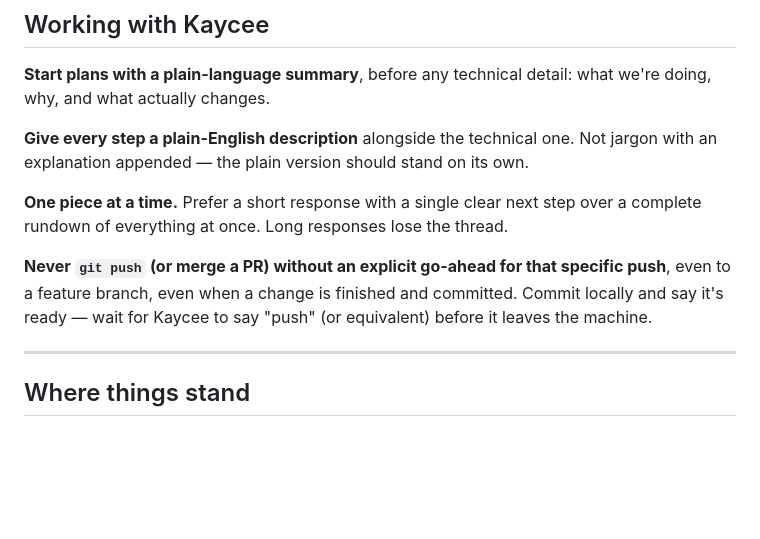
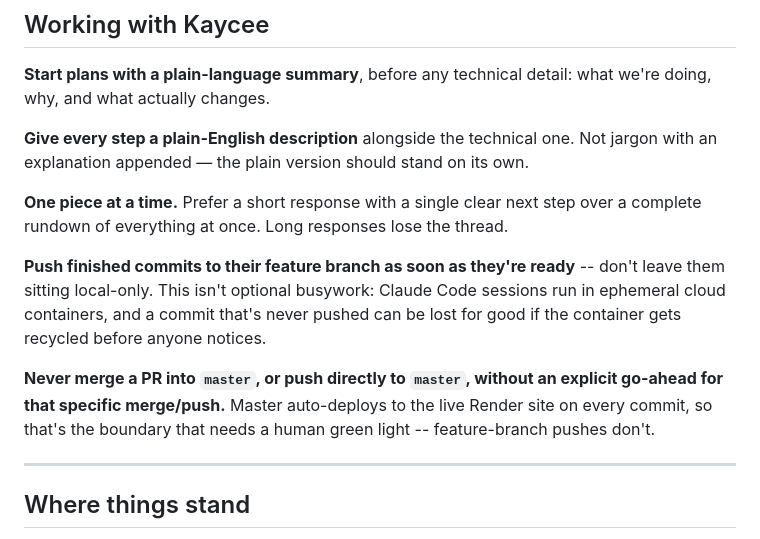
Before and after one commit to kayceecones/Ruby-Health, a Markdown page: CLAUDE.md, the part around the change. Drawn GitHub-style; blank space fills up the shorter version.

Commit message:
Narrow the push rule: feature branches push freely, master needs a go-ahead
The blanket "never push without asking" rule fought against this
session's own ephemeral-container safety net (a Stop hook nags about
unpushed commits, since a commit that's never pushed can be lost for
good if the container recycles). The actual risk Kaycee cares about is
master auto-deploying to the live Render site -- feature-branch pushes
were never the concern.

Co-Authored-By: Claude Sonnet 5 <noreply@anthropic.com>
Claude-Session: https://claude.ai/code/session_01Y9SMJa1ckzampqhus1BKqL

```diff
--- a/CLAUDE.md
+++ b/CLAUDE.md
@@ -134,10 +134,15 @@ jargon with an explanation appended — the plain version should stand on its ow
 **One piece at a time.** Prefer a short response with a single clear next step
 over a complete rundown of everything at once. Long responses lose the thread.
 
-**Never `git push` (or merge a PR) without an explicit go-ahead for that specific
-push**, even to a feature branch, even when a change is finished and committed.
-Commit locally and say it's ready — wait for Kaycee to say "push" (or equivalent)
-before it leaves the machine.
+**Push finished commits to their feature branch as soon as they're ready** --
+don't leave them sitting local-only. This isn't optional busywork: Claude Code
+sessions run in ephemeral cloud containers, and a commit that's never pushed can
+be lost for good if the container gets recycled before anyone notices.
+
+**Never merge a PR into `master`, or push directly to `master`, without an
+explicit go-ahead for that specific merge/push.** Master auto-deploys to the
+live Render site on every commit, so that's the boundary that needs a human
+green light -- feature-branch pushes don't.
 
 ---
 
```
